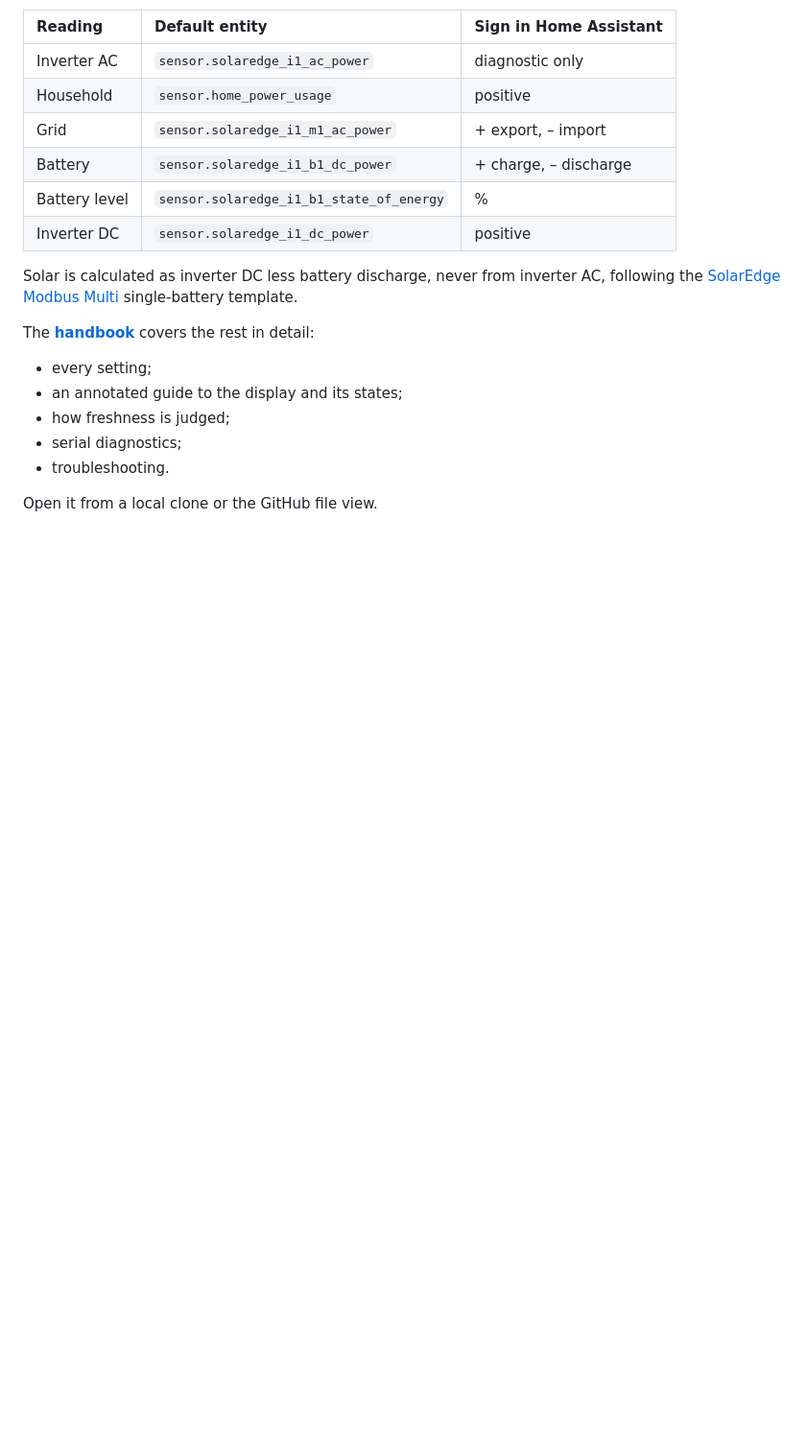
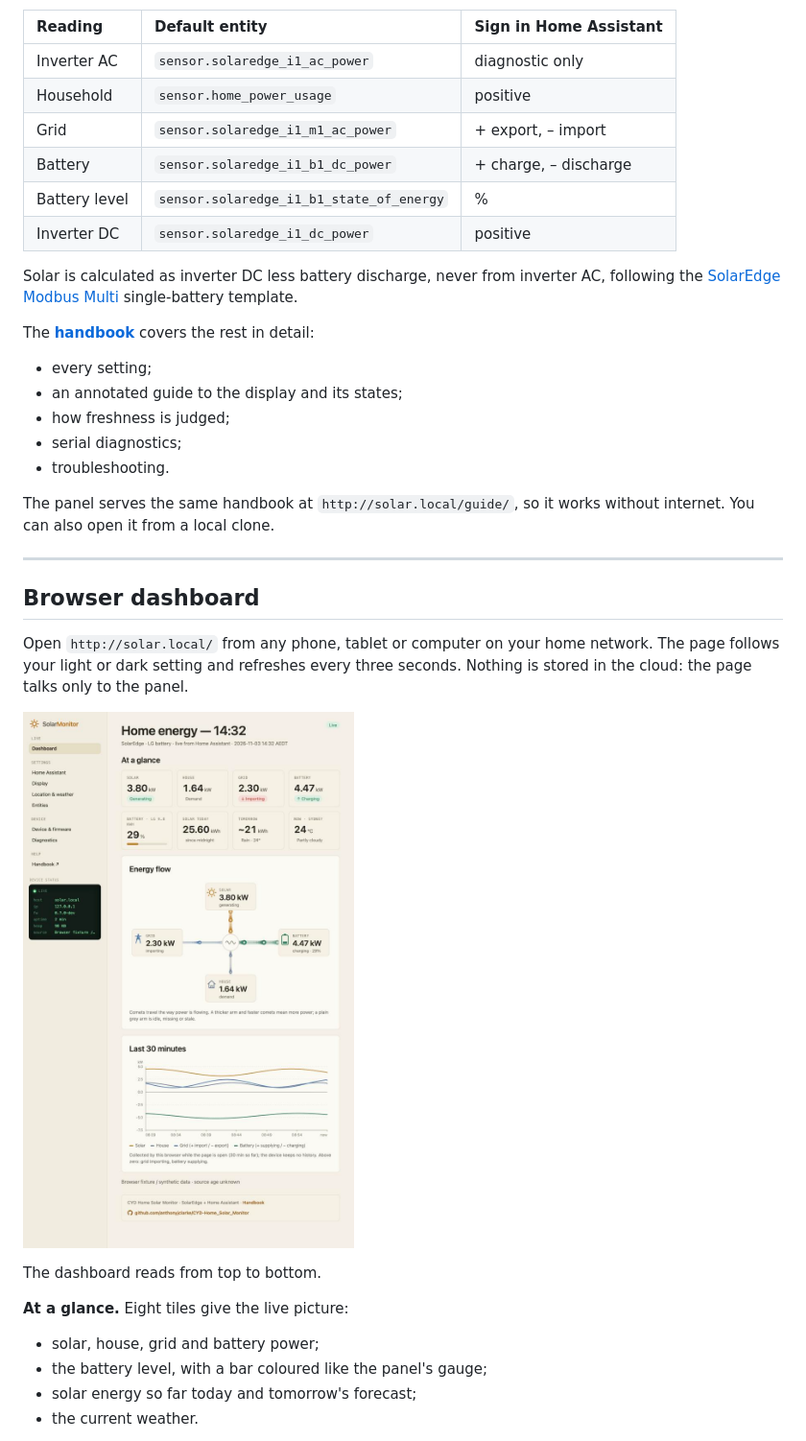
Before and after one commit to anthonyjclarke/CYD-Home_Solar_Monitor, a Markdown page: README.md, the part around one of its changes. Shown at 96% size. Rendered like a GitHub page; pictures changed too: docs/images/webui-dashboard-full.jpg (added); blank space fills up the shorter version.

```diff
--- a/README.md
+++ b/README.md
@@ -108,4 +108,21 @@ The **[handbook](docs/index.html)** covers the rest in detail:
 - serial diagnostics;
 - troubleshooting.
 
-Open it from a local clone or the GitHub file view.
+The panel serves the same handbook at `http://solar.local/guide/`, so it works without internet. You can also open it from a local clone.
+
+---
+
+## Browser dashboard
+
+Open `http://solar.local/` from any phone, tablet or computer on your home network. The page follows your light or dark setting and refreshes every three seconds. Nothing is stored in the cloud: the page talks only to the panel.
+
+![The whole dashboard: tiles, energy flow, 30-minute chart and footer](docs/images/webui-dashboard-full.jpg)
+
+The dashboard reads from top to bottom.
+
+**At a glance.** Eight tiles give the live picture:
+- solar, house, grid and battery power;
+- the battery level, with a bar coloured like the panel's gauge;
+- solar energy so far today and tomorrow's forecast;
+- the current weather.
+
```
Also changed, not shown: other parts of README.md (+23 -0 lines), CHANGELOG.md (+5 -0 lines), docs/images/webui-diagnostics.jpg, docs/images/webui-entities.jpg, docs/images/webui-location.jpg, docs/images/webui-settings.jpg, 1 other file.
